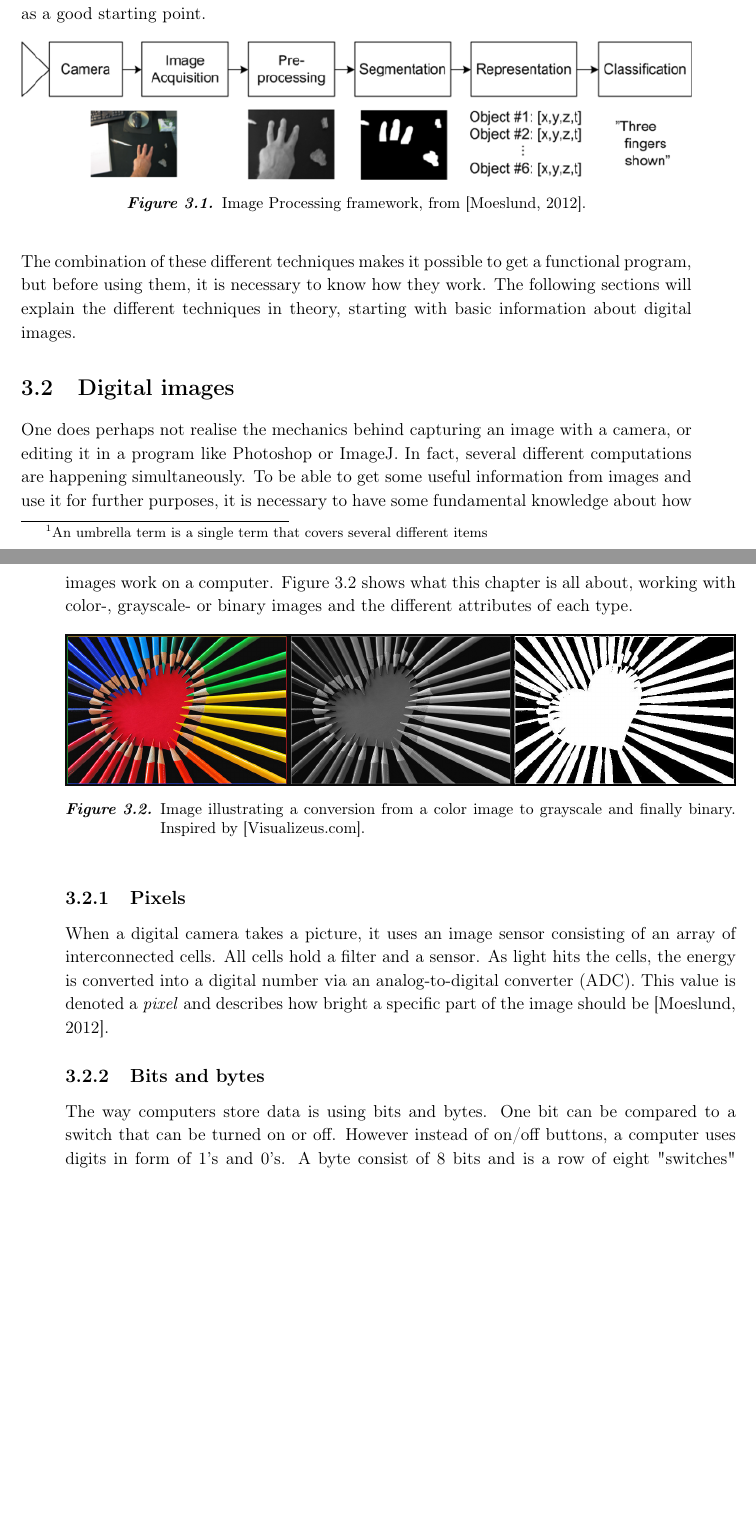
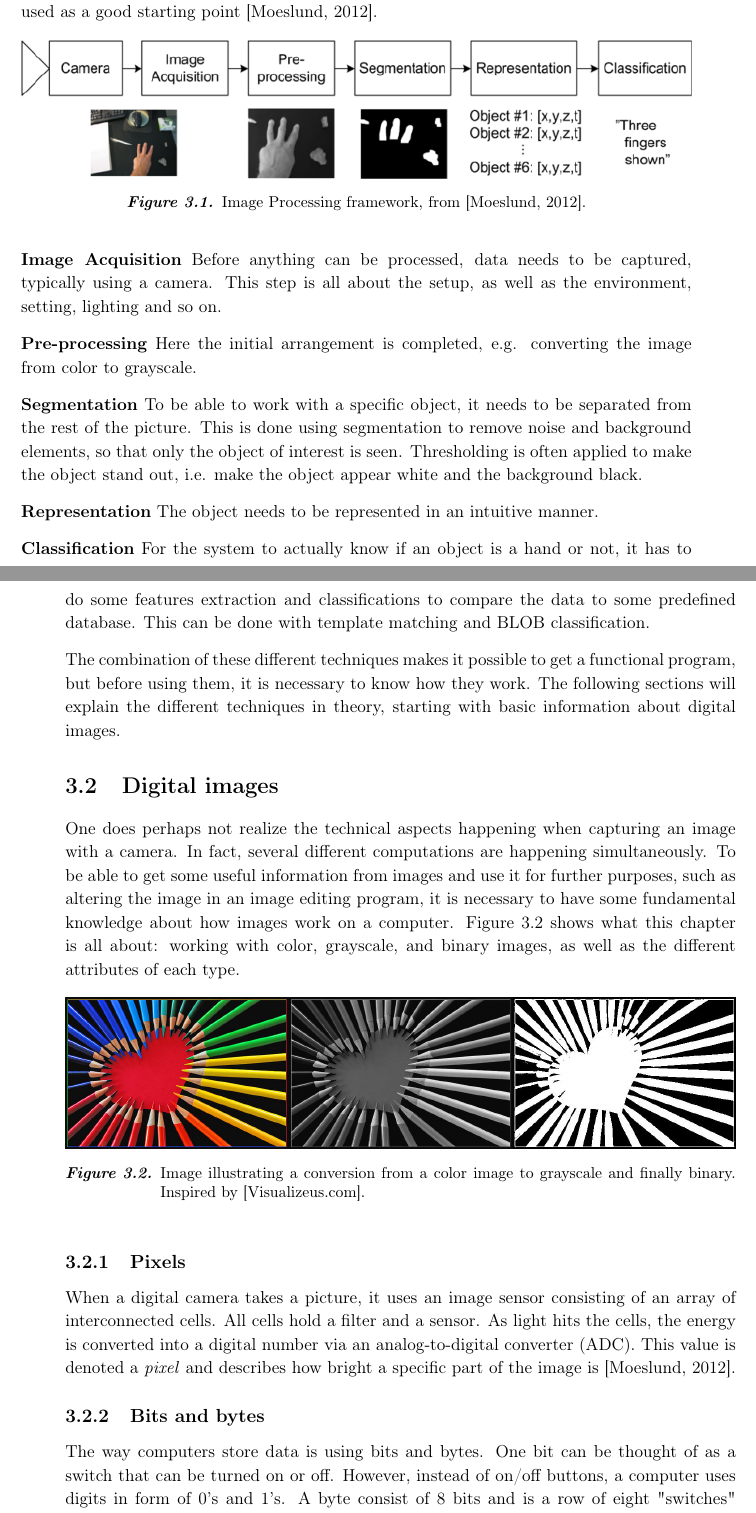
Before and after one commit to Wikzo/MagicCanvas_MedialogyP3_2012, a LaTeX thesis (Report/master.tex, which reads Report/theory.tex): two parts of pages 19 and 20 of 100, joined at a grey line, cut so that both start at the same text, the shorter picture padded with empty space. Compiled offline with pdfLaTeX.

Commit message:
rettelser til theory

```diff
--- a/Report/theory.tex
+++ b/Report/theory.tex
@@ -3,22 +3,7 @@ This chapter covers the various techniques used in image processing, explained i
 
 \section{A general framework for image processing}
 During this third semester project, image processing has been used to achieve the goals of the project.
-Image processing is an umbrella term\footnote{An umbrella term is a single term that covers several  different items} that covers a set of tools used to process images and/or video. \citep{ip_book} writes that Image processing comes from the general field of signal processing, and that it covers ways to segment objects of interest in a digital image. This is achieved by using multiple steps. It should be noted that the order of the steps sometimes change and there might be more focus on some steps than others, depending on the specific goal. Figure \ref{fig:ip_framework} is a general framework that can be used as a good starting point.
-
-%\textbf{Image Acquisition}
-%Before anything can be processed, data needs to be captured, typically using a camera. This step is all about the setup, as well as the environment, setting, lighting and so on.
-
-%\textbf{Pre-processing}
-%Here the initial arrangement is completed, e.g. converting the image from color to grayscale.
-
-%\textbf{Segmentation}
-%To be able to work with a specific object, for instance a hand, it needs to be separated from the rest of the picture. This is done using segmentation to remove noise and background elements, so that only the object of interest is seen. Thresholding is often applied to make the object stand out, i.e. make the object appear white and the background black.
-
-%\textbf{Representation}
-%The object needs to be represented in an intuitive manner.
-
-%\textbf{Classification}
-%For the system to actually know if an object is a hand or not, it has to do some features extraction and classifications to compare the data to some predefined database. This can be done with template matching and BLOB classification.
+Image processing is an umbrella term that covers a set of tools used to process images and/or video. \citep{ip_book} writes that image processing comes from the general field of signal processing, and that it covers ways to segment objects of interest in a digital image. This is achieved by using multiple steps. It should be noted that the order of the steps sometimes change and there might be more focus on some steps than others, depending on the specific goal. Figure \ref{fig:ip_framework} shows a general framework that can be used as a good starting point \citep{ip_book}.
 
 \begin{figure}[htbp]
 \centering
@@ -27,13 +12,28 @@ Image processing is an umbrella term\footnote{An umbrella term is a single term
 \label{fig:ip_framework}
 \end{figure}
 
+\textbf{Image Acquisition}
+Before anything can be processed, data needs to be captured, typically using a camera. This step is all about the setup, as well as the environment, setting, lighting and so on.
+
+\textbf{Pre-processing}
+Here the initial arrangement is completed, e.g. converting the image from color to grayscale.
+
+\textbf{Segmentation}
+To be able to work with a specific object, it needs to be separated from the rest of the picture. This is done using segmentation to remove noise and background elements, so that only the object of interest is seen. Thresholding is often applied to make the object stand out, i.e. make the object appear white and the background black.
+
+\textbf{Representation}
+The object needs to be represented in an intuitive manner.
+
+\textbf{Classification}
+For the system to actually know if an object is a hand or not, it has to do some features extraction and classifications to compare the data to some predefined database. This can be done with template matching and BLOB classification.
+
 %% Maybe a little too blabla and too long sentences - Gustav %%
 %% I moved a paragraph to the begining of the section and changed some things. But I'm still not sure if the above part is useful, as we will be describing everything again... - Marta %%
 
 The combination of these different techniques makes it possible to get a functional program, but before using them, it is necessary to know how they work. The following sections will explain the different techniques in theory, starting with basic information about digital images.
 
 \section{Digital images}
-One does perhaps not realise the mechanics behind capturing an image with a camera, or editing it in a program like Photoshop or ImageJ. In fact, several different computations are happening simultaneously. To be able to get some useful information from images and use it for further purposes, it is necessary to have some fundamental knowledge about how images work on a computer. Figure \ref{fig:ip_ColoredToGrayscaleToBinary} shows what this chapter is all about, working with color-, grayscale- or binary images and the different attributes of each type.
+One does perhaps not realize the technical aspects happening when capturing an image with a camera. In fact, several different computations are happening simultaneously. To be able to get some useful information from images and use it for further purposes, such as altering the image in an image editing program, it is necessary to have some fundamental knowledge about how images work on a computer. Figure \ref{fig:ip_ColoredToGrayscaleToBinary} shows what this chapter is all about: working with color, grayscale, and binary images, as well as the different attributes of each type.
 
 \begin{figure}[htbp]
 \centering
@@ -43,10 +43,10 @@ One does perhaps not realise the mechanics behind capturing an image with a came
 \end{figure}
 
 \subsection{Pixels}
-When a digital camera takes a picture, it uses an image sensor consisting of an array of interconnected cells. All cells hold a filter and a sensor. As light hits the cells, the energy is converted into a digital number via an analog-to-digital converter (ADC). This value is denoted a \textit{pixel} and describes how bright a specific part of the image should be \citep{ip_book}.
+When a digital camera takes a picture, it uses an image sensor consisting of an array of interconnected cells. All cells hold a filter and a sensor. As light hits the cells, the energy is converted into a digital number via an analog-to-digital converter (ADC). This value is denoted a \textit{pixel} and describes how bright a specific part of the image is \citep{ip_book}.
 
 \subsection{Bits and bytes}
-The way computers store data is using bits and bytes. One bit can be compared to a switch that can be turned on or off. However instead of on/off buttons, a computer uses digits in form of 1's and 0's. A byte consist of 8 bits and is a row of eight "switches" capable of holding the values 0 and 1. This provides one byte with the ability to store 256 different values, since $2^{8}$ is equal to 256.
+The way computers store data is using bits and bytes. One bit can be thought of as a switch that can be turned on or off. However, instead of on/off buttons, a computer uses digits in form of 0's and 1's. A byte consist of 8 bits and is a row of eight "switches" capable of holding the values 0 and 1. This provides one byte with the ability to store 256 different values, since $2^{8}$ is equal to 256.
 
 %Figure \ref{fig:bits} displays the concept behind bits and bytes. To give an example of how a byte could be used, this \href{http://www.asciitable.com/}{ASCII table} shows that the letter 'K' has the number 107. To write 'K' in binary, the byte has to equal to 107 using all 8 bits. It would be written in binary form like this: 0110100.
 
```
Also changed, not shown: Report/theory.tex (6 more changed lines).
